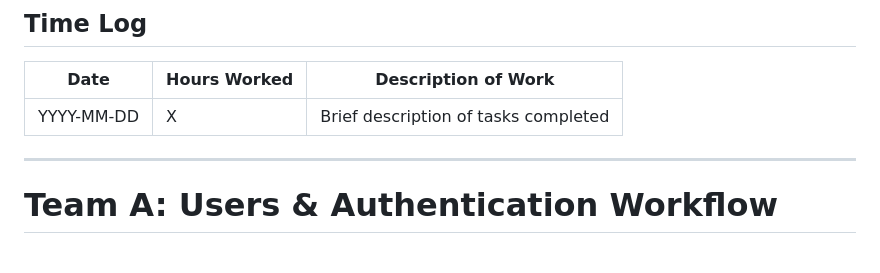
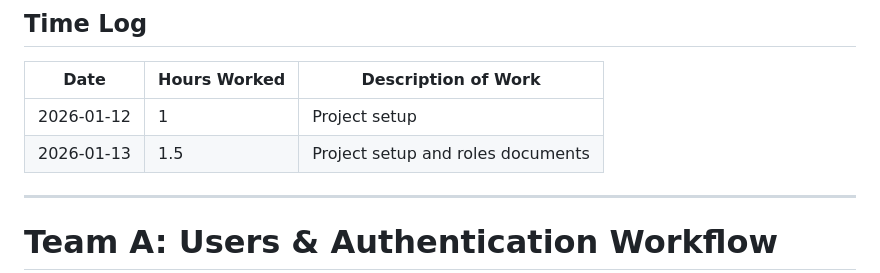
Before and after one commit to aehng/Group-Sync, a Markdown page: PROJECT_OVERVIEW/TEAM_A_WORKFLOW.md, the part around the change. Rendered like a GitHub page; blank space fills up the shorter version.

Commit message:
Update time log with recent work entries

```diff
--- a/PROJECT_OVERVIEW/TEAM_A_WORKFLOW.md
+++ b/PROJECT_OVERVIEW/TEAM_A_WORKFLOW.md
@@ -4,7 +4,8 @@
 
 | Date       | Hours Worked | Description of Work                  |
 |------------|--------------|--------------------------------------|
-| YYYY-MM-DD | X            | Brief description of tasks completed |
+| 2026-01-12 | 1            | Project setup                        |
+| 2026-01-13 | 1.5          | Project setup and roles documents    |
 
 ---
 
```
